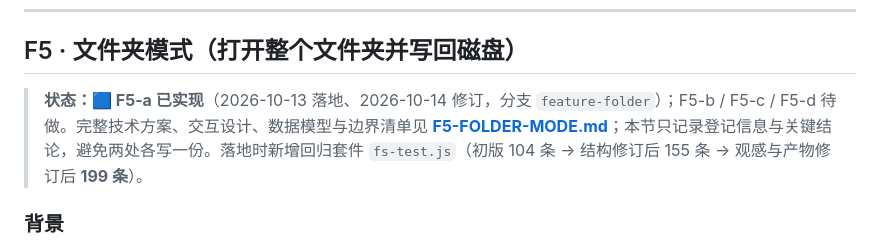
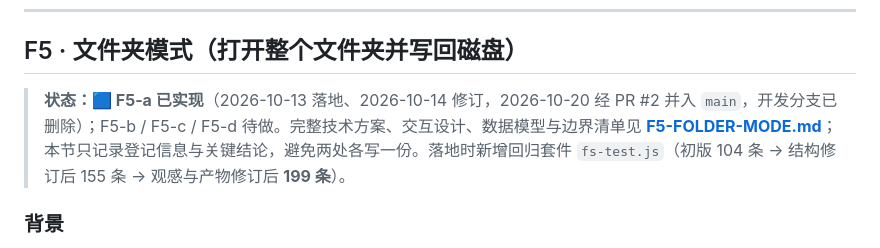
Before and after one commit to Justwithyou/markdown-editor, a Markdown page: ROADMAP.md, the part around the change. Rendered like a GitHub page.

```diff
--- a/ROADMAP.md
+++ b/ROADMAP.md
@@ -587,7 +587,7 @@ splitFrontMatter(源码) → marked.parse(body) → 前置元数据面板
 
 ## F5 · 文件夹模式（打开整个文件夹并写回磁盘）
 
-> **状态：🟦 F5-a 已实现**（2026-10-13 落地、2026-10-14 修订，分支 `feature-folder`）；F5-b / F5-c / F5-d 待做。完整技术方案、交互设计、数据模型与边界清单见 **[F5-FOLDER-MODE.md](./F5-FOLDER-MODE.md)**；本节只记录登记信息与关键结论，避免两处各写一份。落地时新增回归套件 `fs-test.js`（初版 104 条 → 结构修订后 155 条 → 观感与产物修订后 **199 条**）。
+> **状态：🟦 F5-a 已实现**（2026-10-13 落地、2026-10-14 修订，2026-10-20 经 PR #2 并入 `main`，开发分支已删除）；F5-b / F5-c / F5-d 待做。完整技术方案、交互设计、数据模型与边界清单见 **[F5-FOLDER-MODE.md](./F5-FOLDER-MODE.md)**；本节只记录登记信息与关键结论，避免两处各写一份。落地时新增回归套件 `fs-test.js`（初版 104 条 → 结构修订后 155 条 → 观感与产物修订后 **199 条**）。
 
 ### 背景
 
```
Also changed, not shown: F5-FOLDER-MODE.md (+1 -1 lines).
